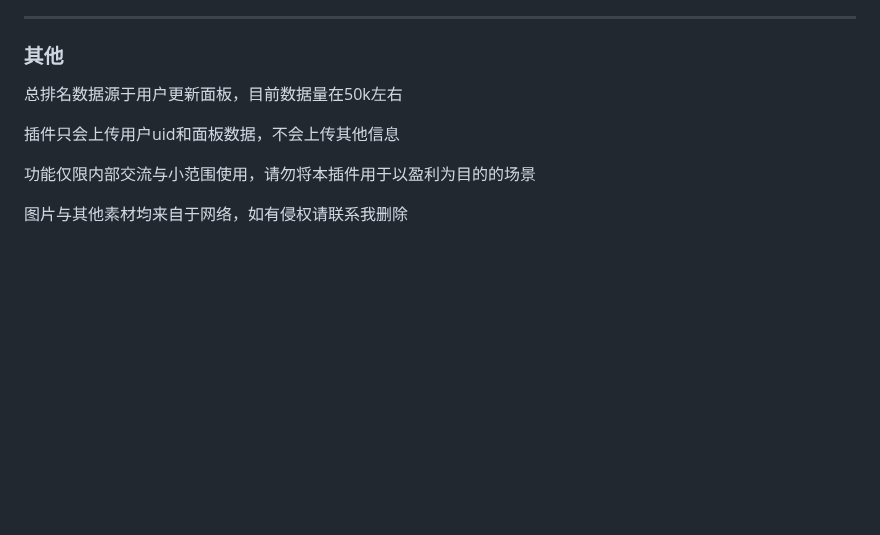
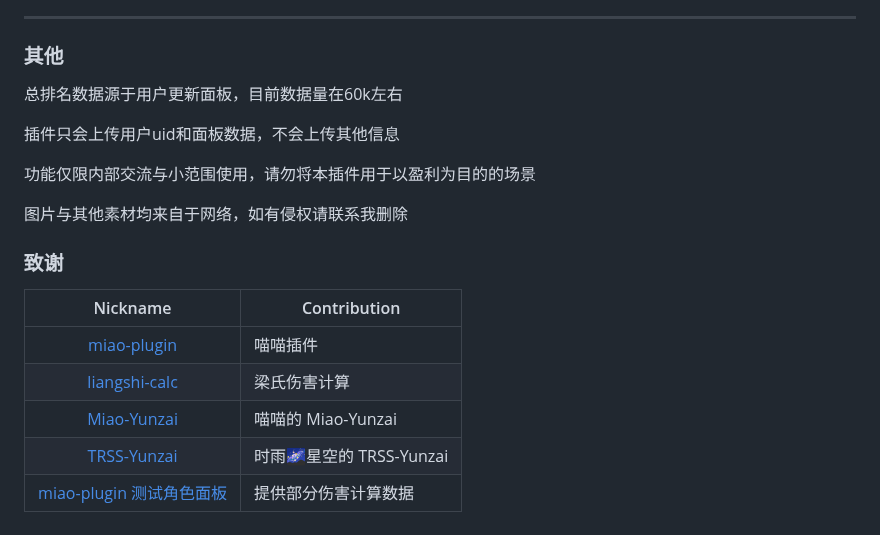
Before and after one commit to NotIvny/ark-plugin, a Markdown page: README.md, the part around the change. Drawn GitHub-style; blank space fills up the shorter version.

Commit message:
更新巡猎三月七、椒丘、玛拉妮、卡齐娜的伤害计算，增加致谢名单

```diff
--- a/README.md
+++ b/README.md
@@ -122,10 +122,20 @@ src path => dest path <=> dest-backup path
 ---
 ### 其他
 
-总排名数据源于用户更新面板，目前数据量在50k左右
+总排名数据源于用户更新面板，目前数据量在60k左右
 
 插件只会上传用户uid和面板数据，不会上传其他信息
 
 功能仅限内部交流与小范围使用，请勿将本插件用于以盈利为目的的场景
 
 图片与其他素材均来自于网络，如有侵权请联系我删除
+
+### 致谢
+
+|                           Nickname                            | Contribution     |
+|:-------------------------------------------------------------:|------------------|
+|      [miao-plugin](miao-plugin)      | 喵喵插件 |
+| [liangshi-calc](https://gitee.com/liangshi233/liangshi-calc/) | 梁氏伤害计算       |
+|      [Miao-Yunzai](https://gitee.com/yoimiya-kokomi/Miao-Yunzai)      | 喵喵的 Miao-Yunzai          |
+|     [TRSS-Yunzai](https://gitee.com/TimeRainStarSky/Yunzai)     | 时雨🌌星空的 TRSS-Yunzai        |
+| [miao-plugin 测试角色面板](https://gitee.com/euiko/Panel) | 提供部分伤害计算数据             |
```
